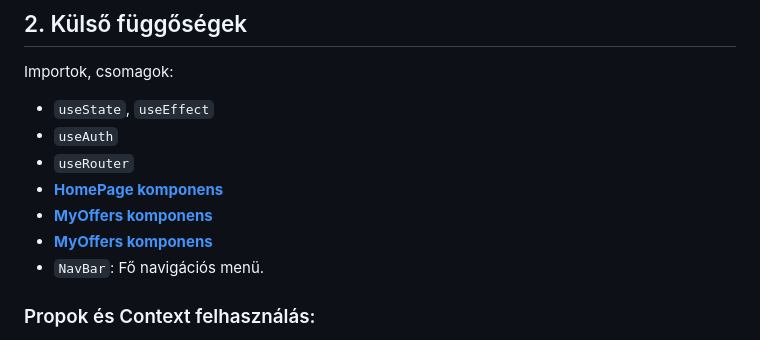
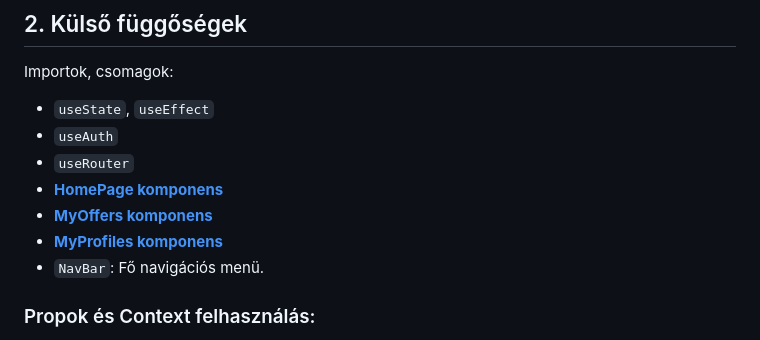
Before and after one commit to NemethTamas1/QuotivaProject, a Markdown page: documentations/03.Frontend_Documentations/5.Dashboard_Documentation.md, the part around the change. Rendered like a GitHub page.

Commit message:
DashBoard component documentation fixed

```diff
--- a/documentations/03.Frontend_Documentations/5.Dashboard_Documentation.md
+++ b/documentations/03.Frontend_Documentations/5.Dashboard_Documentation.md
@@ -16,7 +16,7 @@ Importok, csomagok:
 * `useRouter`
 * [**HomePage komponens**](/documentations/03.Frontend_Documentations/Components/1.HomePage_Component_Doc.md)
 * [**MyOffers komponens**](/documentations/03.Frontend_Documentations/Components/1.MyOffersPage_Component_Doc.md)
-* [**MyOffers komponens**](/documentations/03.Frontend_Documentations/Components/3.MyProfilesPage_Component_Doc.md)
+* [**MyProfiles komponens**](/documentations/03.Frontend_Documentations/Components/3.MyProfilesPage_Component_Doc.md)
 * `NavBar`: Fő navigációs menü.
 
 ### Propok és Context felhasználás:
```
